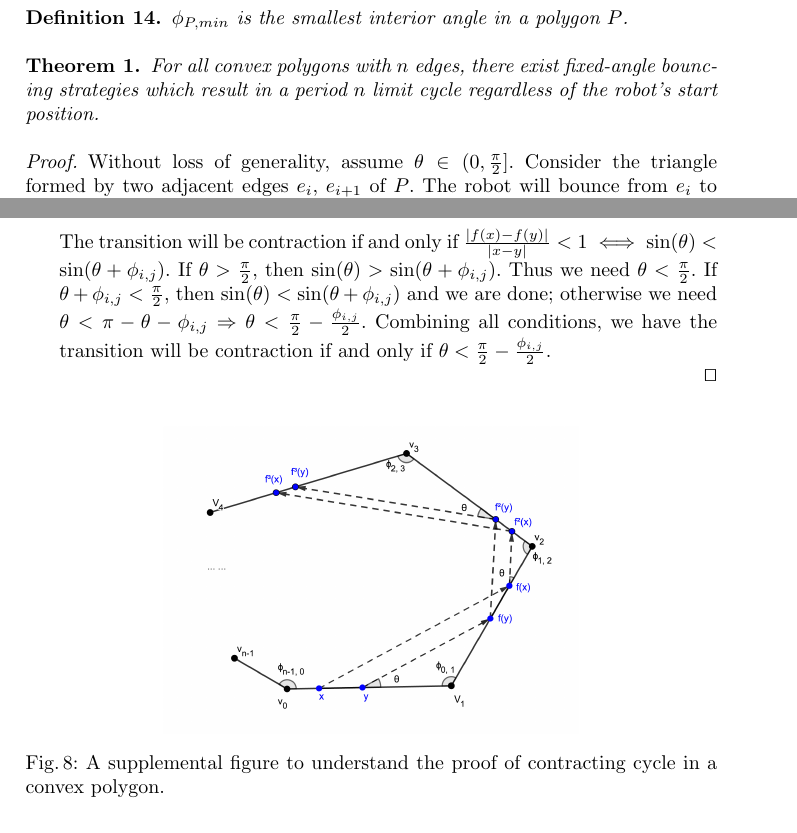
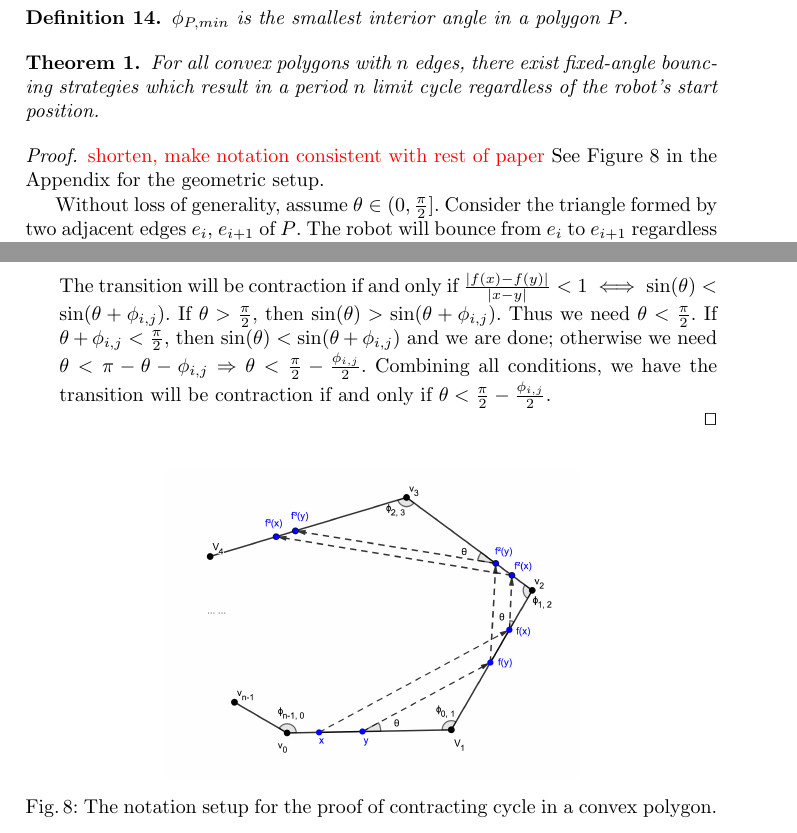
Before and after one commit to alexandroid000/bounce-viz, a LaTeX thesis (doc/wafr_paper.tex): two parts of pages 13 and 21 of 22, joined at a grey line, cut so that both start at the same text. Compiled offline with pdfLaTeX.

Commit message:
wafr_paper: small changes and add todo notes

```diff
--- a/doc/wafr_paper.tex
+++ b/doc/wafr_paper.tex
@@ -894,6 +894,8 @@ For all convex polygons with $n$ edges, there exist fixed-angle bouncing
 strategies which result in a period $n$ limit cycle regardless of the robot's start position.
 \end{theorem}
 \begin{proof}
+{\color{red} shorten, make notation consistent with rest of paper}
+See Figure \ref{fig:conv_cycle} in the Appendix for the geometric setup.
 
 Without loss of generality, assume $\theta \in (0, \frac{\pi}{2}]$. Consider the
 triangle formed by two adjacent edges $e_i$, $e_{i+1}$ of $P$. The robot will
@@ -1743,7 +1745,7 @@ We consider the two cases of transition separately:
 \begin{figure}
     \includegraphics[width=0.6\linewidth]{figures/convex_cycle.png}
     \centering
-    \caption{A supplemental figure to understand the proof of contracting cycle in a convex polygon.\label{fig:conv_cycle}}
+    \caption{The notation setup for the proof of contracting cycle in a convex polygon.\label{fig:conv_cycle}}
     \centering
 \end{figure}
 
```
